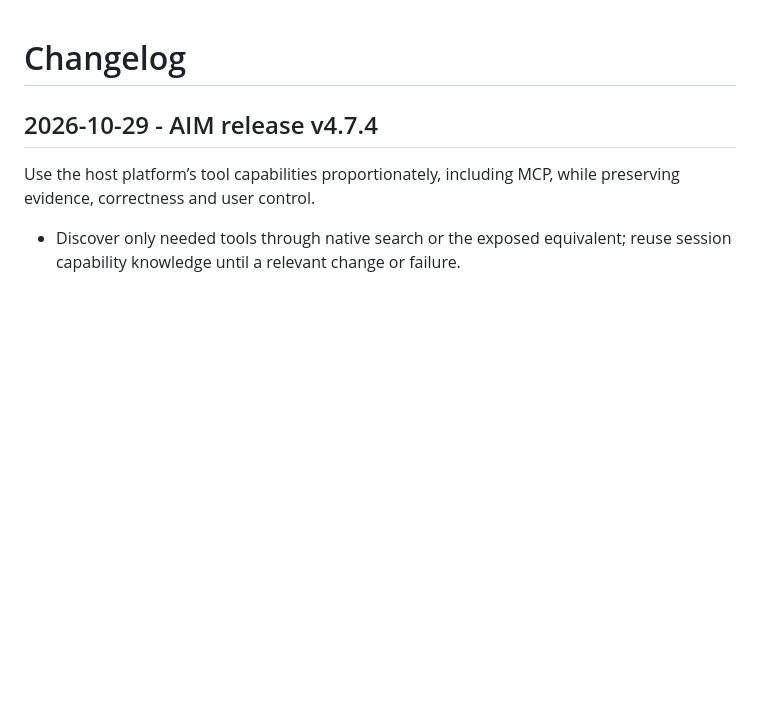
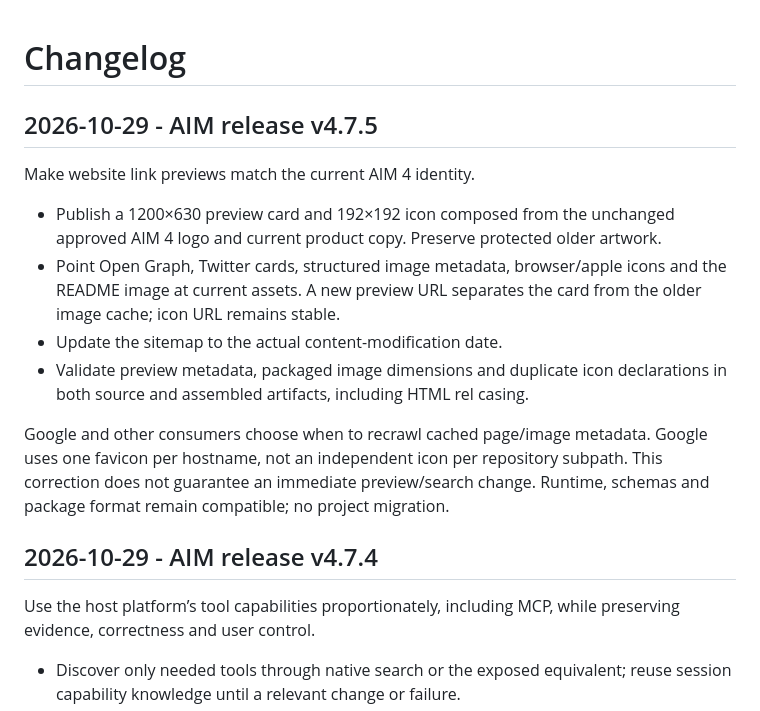
Before and after one commit to joneri/agile-iteration-method, a Markdown page: CHANGELOG.md, the part around the change. GitHub-like rendering; blank space fills up the shorter version.

```diff
--- a/CHANGELOG.md
+++ b/CHANGELOG.md
@@ -1,4 +1,22 @@
 # Changelog
+
+## 2026-10-29 - AIM release v4.7.5
+
+Make website link previews match the current AIM 4 identity.
+
+- Publish a 1200×630 preview card and 192×192 icon composed from the unchanged
+  approved AIM 4 logo and current product copy. Preserve protected older artwork.
+- Point Open Graph, Twitter cards, structured image metadata, browser/apple
+  icons and the README image at current assets. A new preview URL separates
+  the card from the older image cache; icon URL remains stable.
+- Update the sitemap to the actual content-modification date.
+- Validate preview metadata, packaged image dimensions and duplicate icon
+  declarations in both source and assembled artifacts, including HTML rel casing.
+
+Google and other consumers choose when to recrawl cached page/image metadata.
+Google uses one favicon per hostname, not an independent icon per repository
+subpath. This correction does not guarantee an immediate preview/search change.
+Runtime, schemas and package format remain compatible; no project migration.
 
 ## 2026-10-29 - AIM release v4.7.4
 
```
Also changed, not shown: README.md (+1 -1 lines), docs/product/platforms-and-adoption.md (+2 -2 lines), github-pages/assets/images/aim-4-preview.png (added), github-pages/assets/images/aim-icon.png (added), 13 other files.
